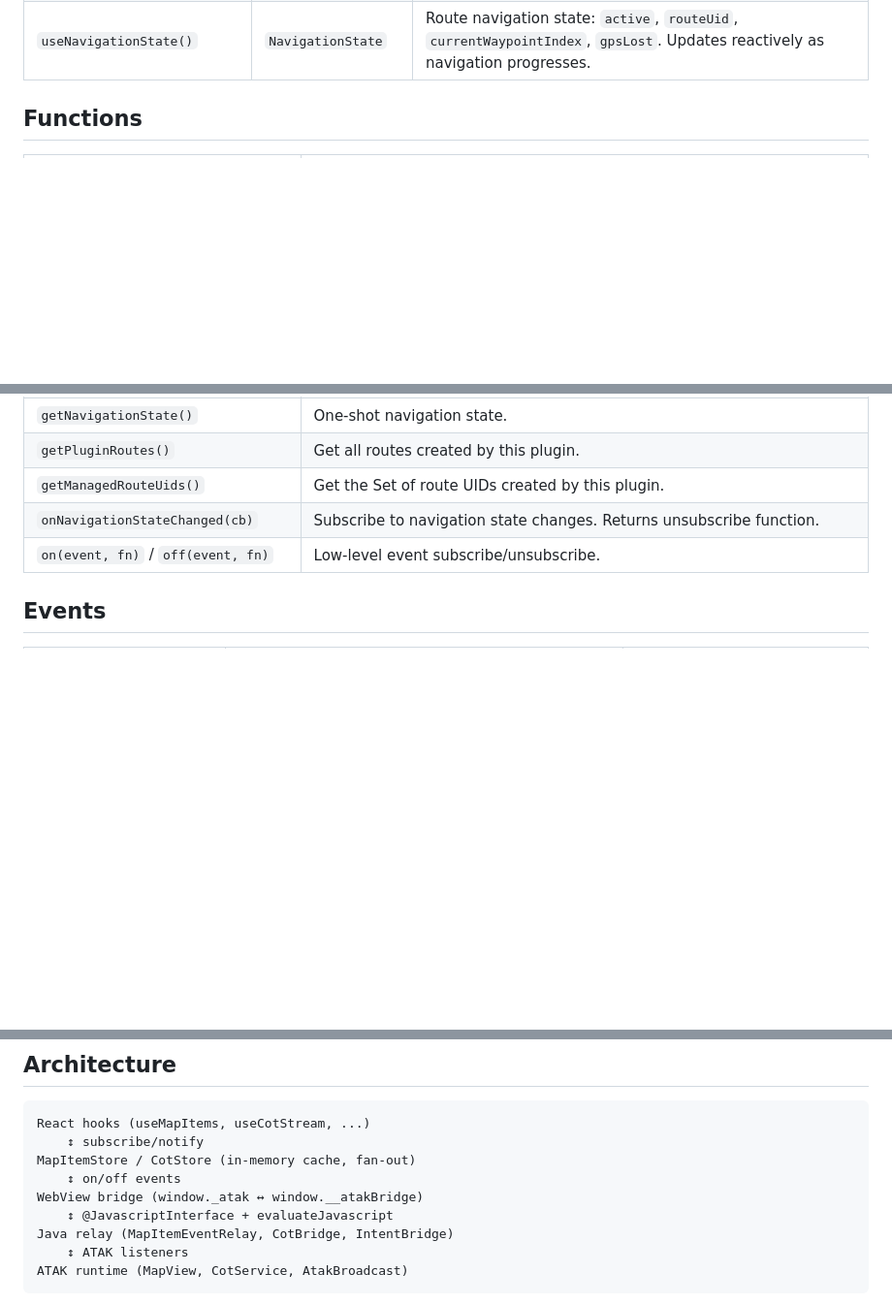
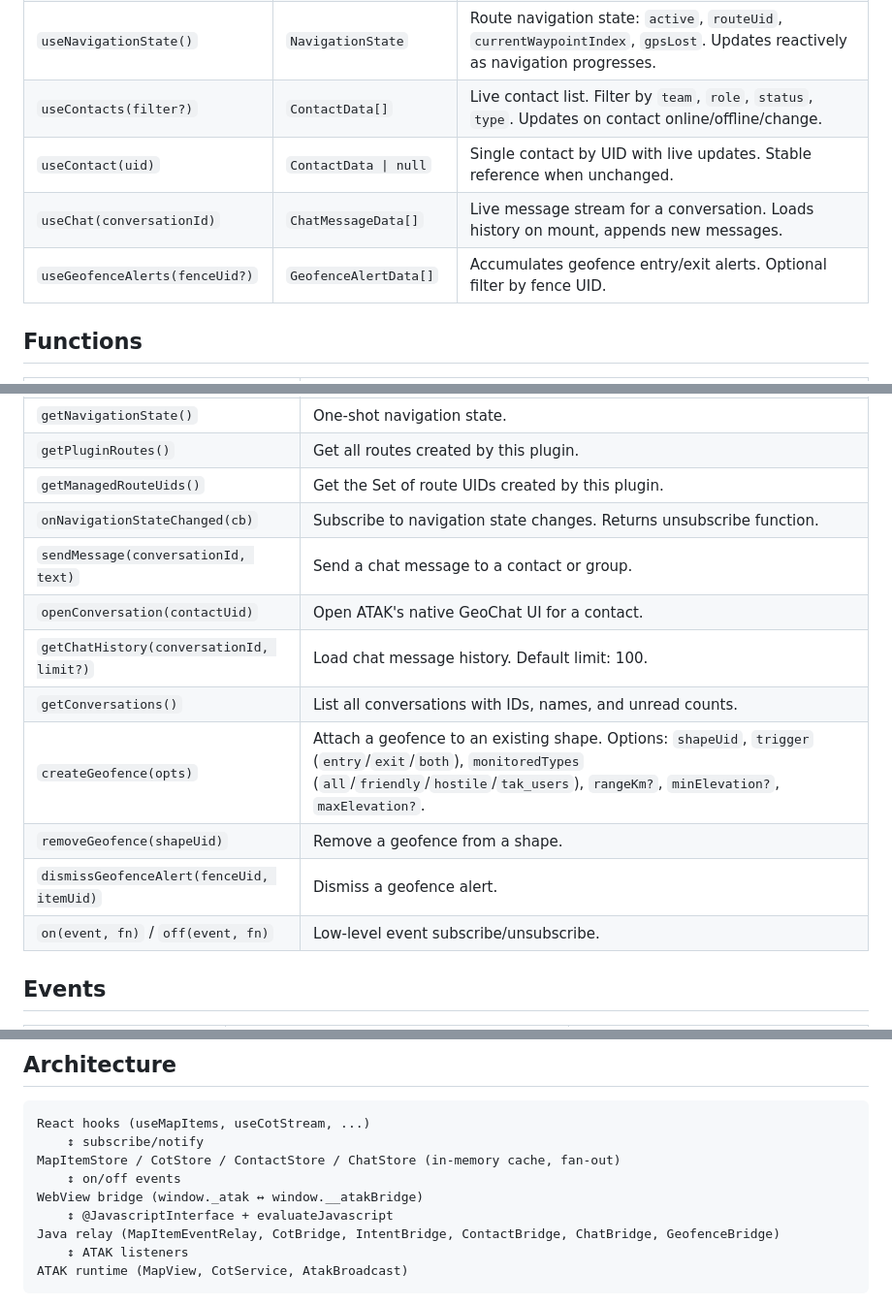
Before and after one commit to rixau/atak-reactive, a Markdown page: README.md, 3 parts joined by grey strips. Shown at 97% size. GitHub-like rendering; blank space fills up the shorter version.

Commit message:
Update README with spike 5 hooks, functions, and events
Add contacts, chat, and geofence APIs to hooks table, functions table,
and events table. Update architecture diagram with new stores and bridges.

````diff
--- a/README.md
+++ b/README.md
@@ -44,6 +44,10 @@ npx @atak-reactive/cli dev
 | `useMenuAction(actionId, cb)` | `void` | Callback when a radial menu button is clicked. Filters by action ID. |
 | `useMenuAction(cb)` | `void` | Callback for any radial menu button click. No filter. |
 | `useNavigationState()` | `NavigationState` | Route navigation state: `active`, `routeUid`, `currentWaypointIndex`, `gpsLost`. Updates reactively as navigation progresses. |
+| `useContacts(filter?)` | `ContactData[]` | Live contact list. Filter by `team`, `role`, `status`, `type`. Updates on contact online/offline/change. |
+| `useContact(uid)` | `ContactData \| null` | Single contact by UID with live updates. Stable reference when unchanged. |
+| `useChat(conversationId)` | `ChatMessageData[]` | Live message stream for a conversation. Loads history on mount, appends new messages. |
+| `useGeofenceAlerts(fenceUid?)` | `GeofenceAlertData[]` | Accumulates geofence entry/exit alerts. Optional filter by fence UID. |
 
 ## Functions
 
@@ -101,6 +105,13 @@ npx @atak-reactive/cli dev
 | `getPluginRoutes()` | Get all routes created by this plugin. |
 | `getManagedRouteUids()` | Get the Set of route UIDs created by this plugin. |
 | `onNavigationStateChanged(cb)` | Subscribe to navigation state changes. Returns unsubscribe function. |
+| `sendMessage(conversationId, text)` | Send a chat message to a contact or group. |
+| `openConversation(contactUid)` | Open ATAK's native GeoChat UI for a contact. |
+| `getChatHistory(conversationId, limit?)` | Load chat message history. Default limit: 100. |
+| `getConversations()` | List all conversations with IDs, names, and unread counts. |
+| `createGeofence(opts)` | Attach a geofence to an existing shape. Options: `shapeUid`, `trigger` (`entry`/`exit`/`both`), `monitoredTypes` (`all`/`friendly`/`hostile`/`tak_users`), `rangeKm?`, `minElevation?`, `maxElevation?`. |
+| `removeGeofence(shapeUid)` | Remove a geofence from a shape. |
+| `dismissGeofenceAlert(fenceUid, itemUid)` | Dismiss a geofence alert. |
 | `on(event, fn)` / `off(event, fn)` | Low-level event subscribe/unsubscribe. |
 
 ## Events
@@ -211,11 +225,11 @@ The simulation engine stays in Java. The config form and live status list are Re
 ```
 React hooks (useMapItems, useCotStream, ...)
     ↕ subscribe/notify
-MapItemStore / CotStore (in-memory cache, fan-out)
+MapItemStore / CotStore / ContactStore / ChatStore (in-memory cache, fan-out)
     ↕ on/off events
 WebView bridge (window._atak ↔ window.__atakBridge)
     ↕ @JavascriptInterface + evaluateJavascript
-Java relay (MapItemEventRelay, CotBridge, IntentBridge)
+Java relay (MapItemEventRelay, CotBridge, IntentBridge, ContactBridge, ChatBridge, GeofenceBridge)
     ↕ ATAK listeners
 ATAK runtime (MapView, CotService, AtakBroadcast)
 ```
````
Also changed, not shown: other parts of README.md (+3 -0 lines).
